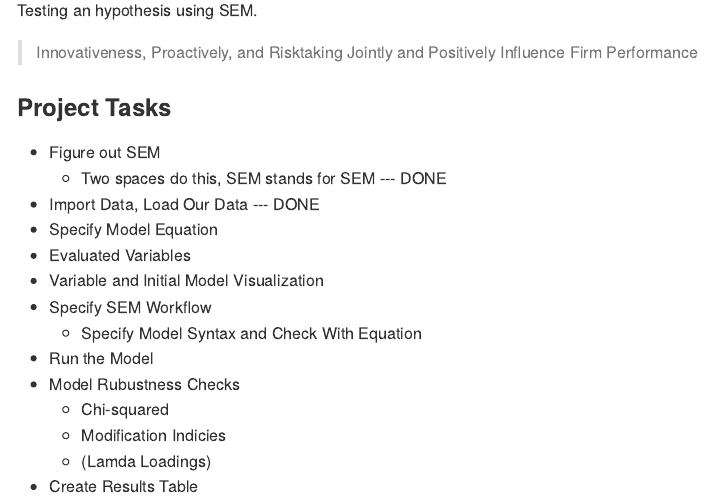
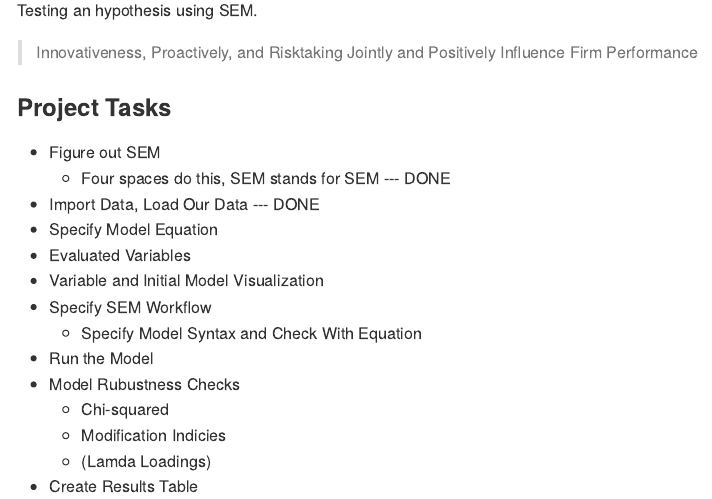
Before and after one commit to jmorgan745/jeremy.morgan, an R Markdown document (Jan25.Rmd): the page in a window 1100 px wide, from 110 px down. The pictures show the output file Jan25.md that the author committed with the source, drawn offline in the style of GitHub.

```diff
--- a/Jan25.Rmd
+++ b/Jan25.Rmd
@@ -14,7 +14,7 @@
 ### Project Tasks
 
 * Figure out SEM
-    * Two spaces do this, SEM stands for SEM --- DONE
+    * Four spaces do this, SEM stands for SEM --- DONE
 * Import Data, Load Our Data --- DONE
 * Specify Model Equation
 * Evaluated Variables
```
Also changed, not shown: Jan25.md.
